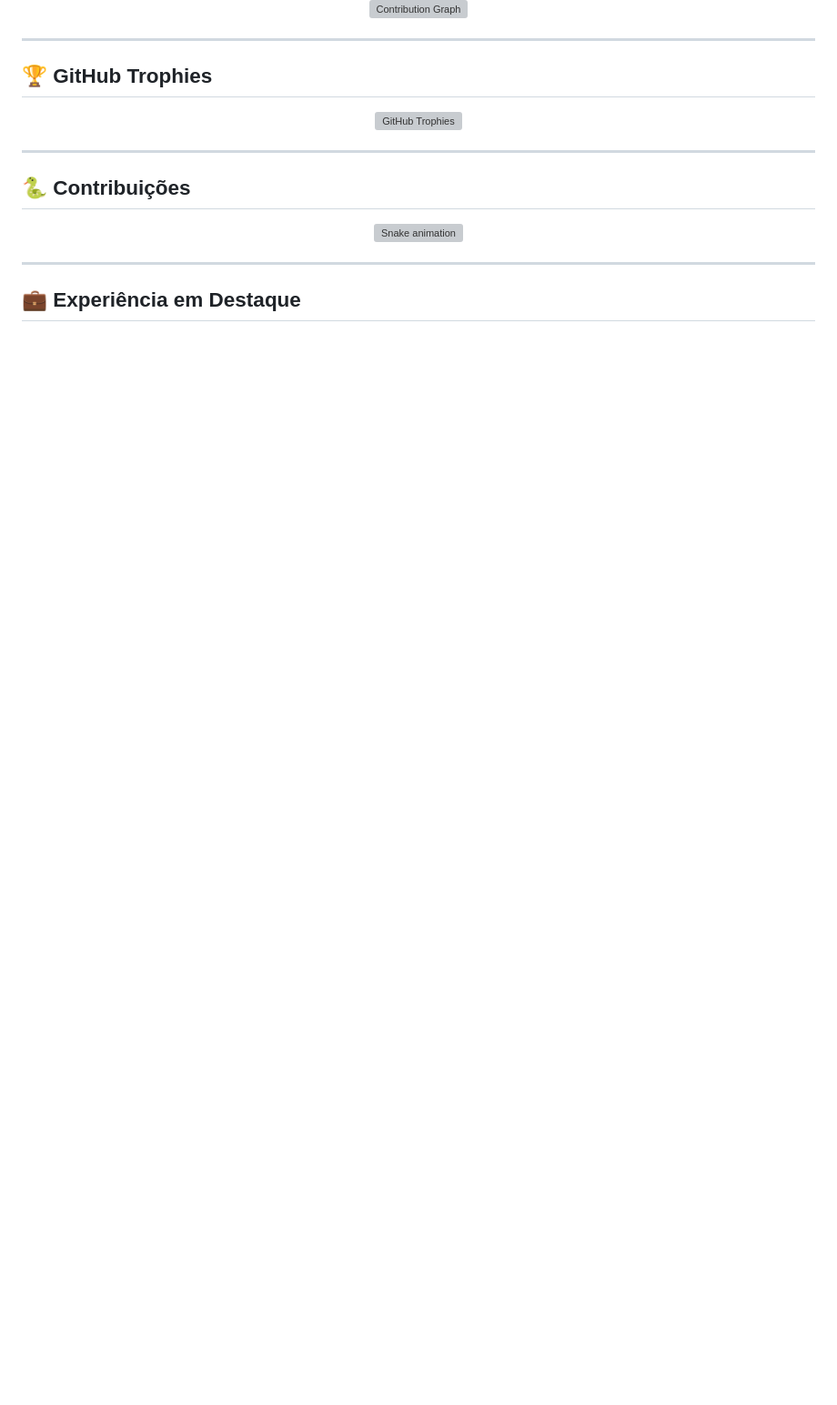
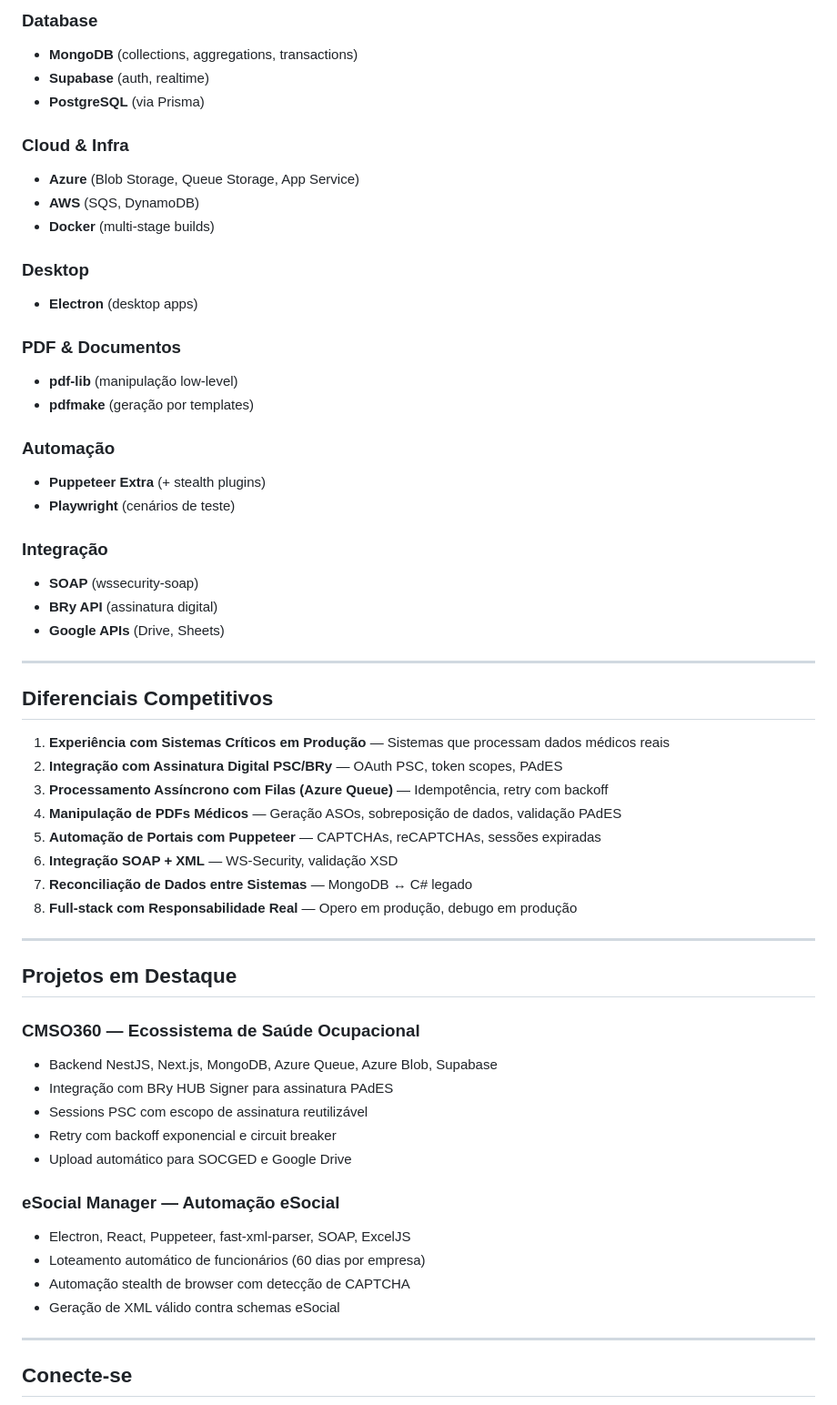
Before and after one commit to gfeelixsantos/gfeelixsantos, a Markdown page: README.md, the part around one of its changes. Shown at 91% size. Drawn GitHub-style; blank space fills up the shorter version; grey boxes are pictures that could not be loaded.

```diff
--- a/README.md
+++ b/README.md
@@ -81,25 +82,61 @@ const gabriel = {
 
-<div align="center">
-  <img src="https://github-readme-activity-graph.vercel.app/graph?username=gfeelixsantos&theme=tokyo-night&hide_border=true&bg_color=0d1117&color=E94D5F&line=E94D5F&point=FFF" alt="Contribution Graph"/>
-</div>
+### Database
+- **MongoDB** (collections, aggregations, transactions)
+- **Supabase** (auth, realtime)
+- **PostgreSQL** (via Prisma)
+
+### Cloud & Infra
+- **Azure** (Blob Storage, Queue Storage, App Service)
+- **AWS** (SQS, DynamoDB)
+- **Docker** (multi-stage builds)
+
+### Desktop
+- **Electron** (desktop apps)
+
+### PDF & Documentos
+- **pdf-lib** (manipulação low-level)
+- **pdfmake** (geração por templates)
+
+### Automação
+- **Puppeteer Extra** (+ stealth plugins)
+- **Playwright** (cenários de teste)
+
+### Integração
+- **SOAP** (wssecurity-soap)
+- **BRy API** (assinatura digital)
+- **Google APIs** (Drive, Sheets)
 
 ---
 
-## 🏆 GitHub Trophies
+## Diferenciais Competitivos
 
-<div align="center">
-  <img src="https://github-profile-trophy.vercel.app/?username=gfeelixsantos&theme=radical&no-frame=true&no-bg=true&row=1&column=7&margin-w=15&margin-h=15" alt="GitHub Trophies"/>
-</div>
+1. **Experiência com Sistemas Críticos em Produção** — Sistemas que processam dados médicos reais
+2. **Integração com Assinatura Digital PSC/BRy** — OAuth PSC, token scopes, PAdES
+3. **Processamento Assíncrono com Filas (Azure Queue)** — Idempotência, retry com backoff
+4. **Manipulação de PDFs Médicos** — Geração ASOs, sobreposição de dados, validação PAdES
+5. **Automação de Portais com Puppeteer** — CAPTCHAs, reCAPTCHAs, sessões expiradas
+6. **Integração SOAP + XML** — WS-Security, validação XSD
+7. **Reconciliação de Dados entre Sistemas** — MongoDB ↔ C# legado
+8. **Full-stack com Responsabilidade Real** — Opero em produção, debugo em produção
 
 ---
 
-## 🐍 Contribuições
+## Projetos em Destaque
 
-<div align="center">
-  <img src="https://raw.githubusercontent.com/gfeelixsantos/gfeelixsantos/output/github-contribution-grid-snake-dark.svg" alt="Snake animation" />
-</div>
+### CMSO360 — Ecossistema de Saúde Ocupacional
+- Backend NestJS, Next.js, MongoDB, Azure Queue, Azure Blob, Supabase
+- Integração com BRy HUB Signer para assinatura PAdES
+- Sessions PSC com escopo de assinatura reutilizável
+- Retry com backoff exponencial e circuit breaker
+- Upload automático para SOCGED e Google Drive
+
+### eSocial Manager — Automação eSocial
+- Electron, React, Puppeteer, fast-xml-parser, SOAP, ExcelJS
+- Loteamento automático de funcionários (60 dias por empresa)
+- Automação stealth de browser com detecção de CAPTCHA
+- Geração de XML válido contra schemas eSocial
 
 ---
 
-## 💼 Experiência em Destaque
+## Conecte-se
 
```
Also changed, not shown: other parts of README.md (+61 -130 lines).
